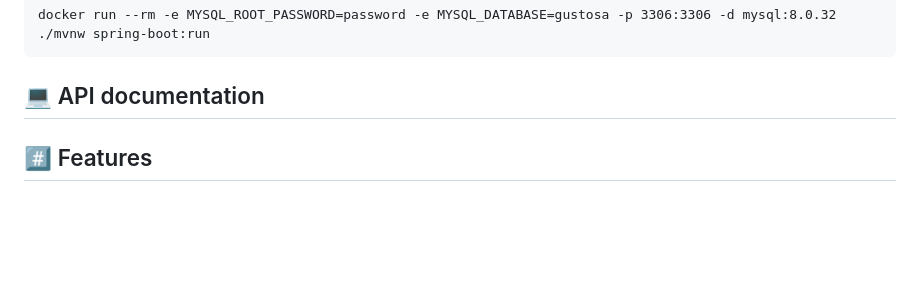
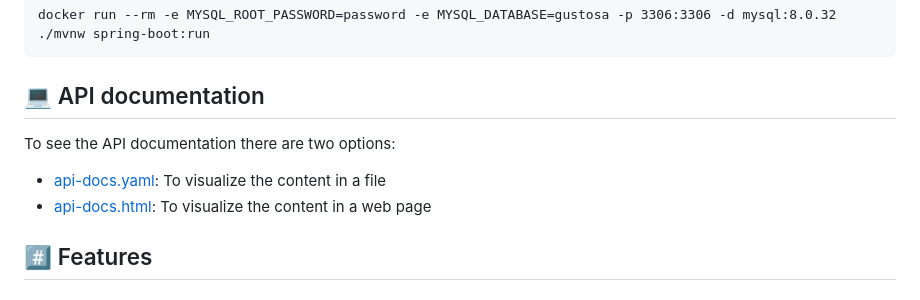
Before and after one commit to CodeURJC-DAW-2022-23/webapp17, a Markdown page: README.md, the part around the change. GitHub-like rendering; blank space fills up the shorter version.

Commit message:
Updated API documentation

````diff
--- a/README.md
+++ b/README.md
@@ -51,7 +51,9 @@ docker run --rm -e MYSQL_ROOT_PASSWORD=password -e MYSQL_DATABASE=gustosa -p 330
 ./mvnw spring-boot:run
 ```
 ## 💻 API documentation
-
+To see the API documentation there are two options:
+- [api-docs.yaml](https://github.com/CodeURJC-DAW-2022-23/webapp17/blob/main/api-docs/api-docs.yaml): To visualize the content in a file
+- [api-docs.html](https://rawcdn.githack.com/CodeURJC-DAW-2022-23/webapp17/4e106ba2a75415959ecc0cb6f3c50252e95cb120/api-docs/index.html): To visualize the content in a web page
 
 ## #️⃣ Features
 
````
